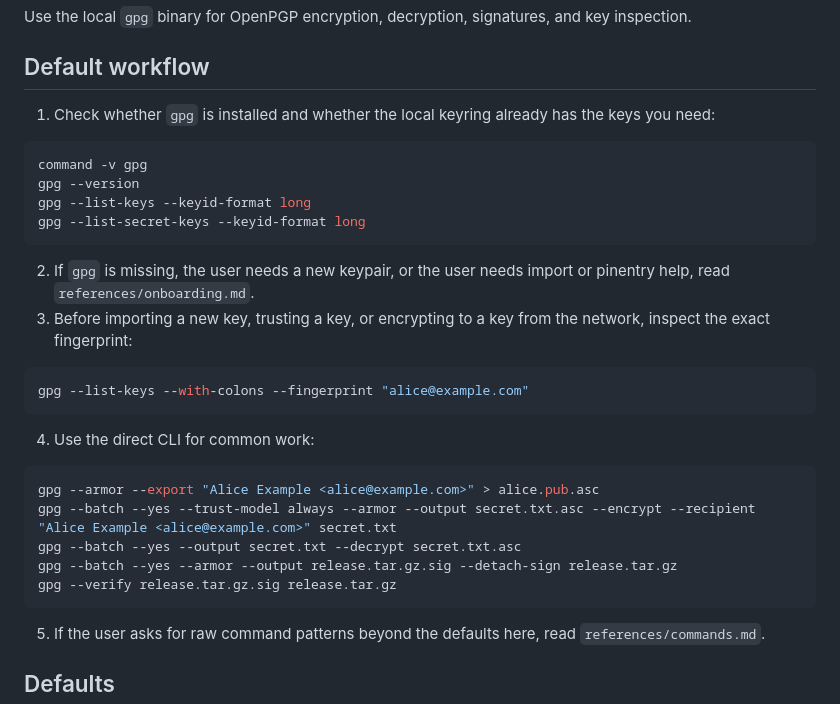
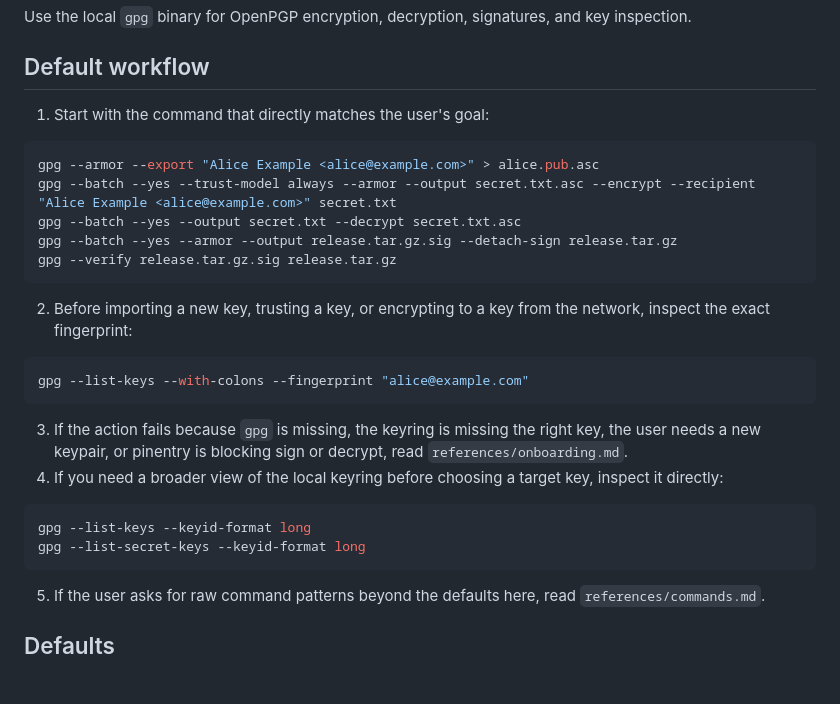
Before and after one commit to brenorb/freedom-skills, a Markdown page: skills/gpg/SKILL.md, the part around the change. GitHub-like rendering; blank space fills up the shorter version.

Commit message:
docs: make gpg workflow action-first

````diff
--- a/skills/gpg/SKILL.md
+++ b/skills/gpg/SKILL.md
@@ -9,23 +9,7 @@ Use the local `gpg` binary for OpenPGP encryption, decryption, signatures, and k
 
 ## Default workflow
 
-1. Check whether `gpg` is installed and whether the local keyring already has the keys you need:
-
-```bash
-command -v gpg
-gpg --version
-gpg --list-keys --keyid-format long
-gpg --list-secret-keys --keyid-format long
-```
-
-2. If `gpg` is missing, the user needs a new keypair, or the user needs import or pinentry help, read `references/onboarding.md`.
-3. Before importing a new key, trusting a key, or encrypting to a key from the network, inspect the exact fingerprint:
-
-```bash
-gpg --list-keys --with-colons --fingerprint "alice@example.com"
-```
-
-4. Use the direct CLI for common work:
+1. Start with the command that directly matches the user's goal:
 
 ```bash
 gpg --armor --export "Alice Example <alice@example.com>" > alice.pub.asc
@@ -33,6 +17,20 @@ gpg --batch --yes --trust-model always --armor --output secret.txt.asc --encrypt
 gpg --batch --yes --output secret.txt --decrypt secret.txt.asc
 gpg --batch --yes --armor --output release.tar.gz.sig --detach-sign release.tar.gz
 gpg --verify release.tar.gz.sig release.tar.gz
+```
+
+2. Before importing a new key, trusting a key, or encrypting to a key from the network, inspect the exact fingerprint:
+
+```bash
+gpg --list-keys --with-colons --fingerprint "alice@example.com"
+```
+
+3. If the action fails because `gpg` is missing, the keyring is missing the right key, the user needs a new keypair, or pinentry is blocking sign or decrypt, read `references/onboarding.md`.
+4. If you need a broader view of the local keyring before choosing a target key, inspect it directly:
+
+```bash
+gpg --list-keys --keyid-format long
+gpg --list-secret-keys --keyid-format long
 ```
 
 5. If the user asks for raw command patterns beyond the defaults here, read `references/commands.md`.
````
